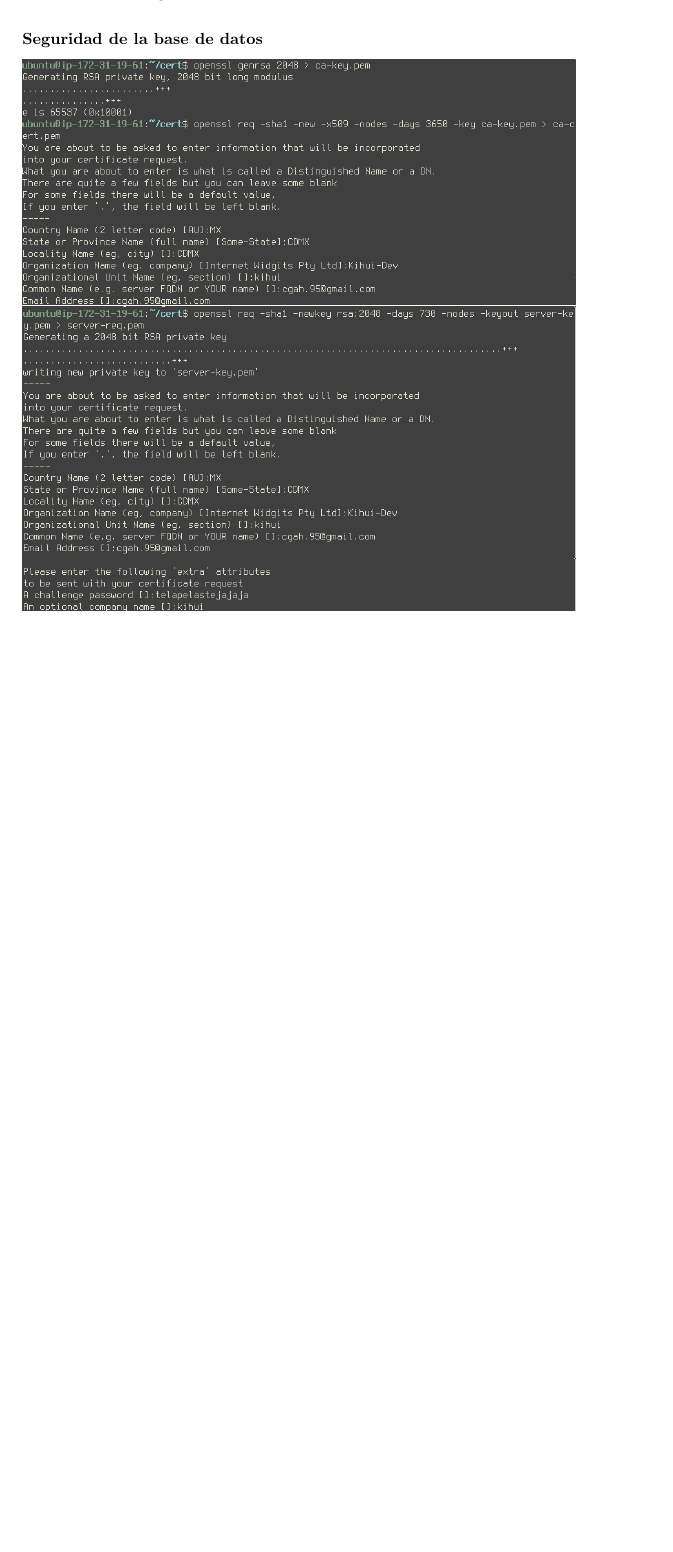
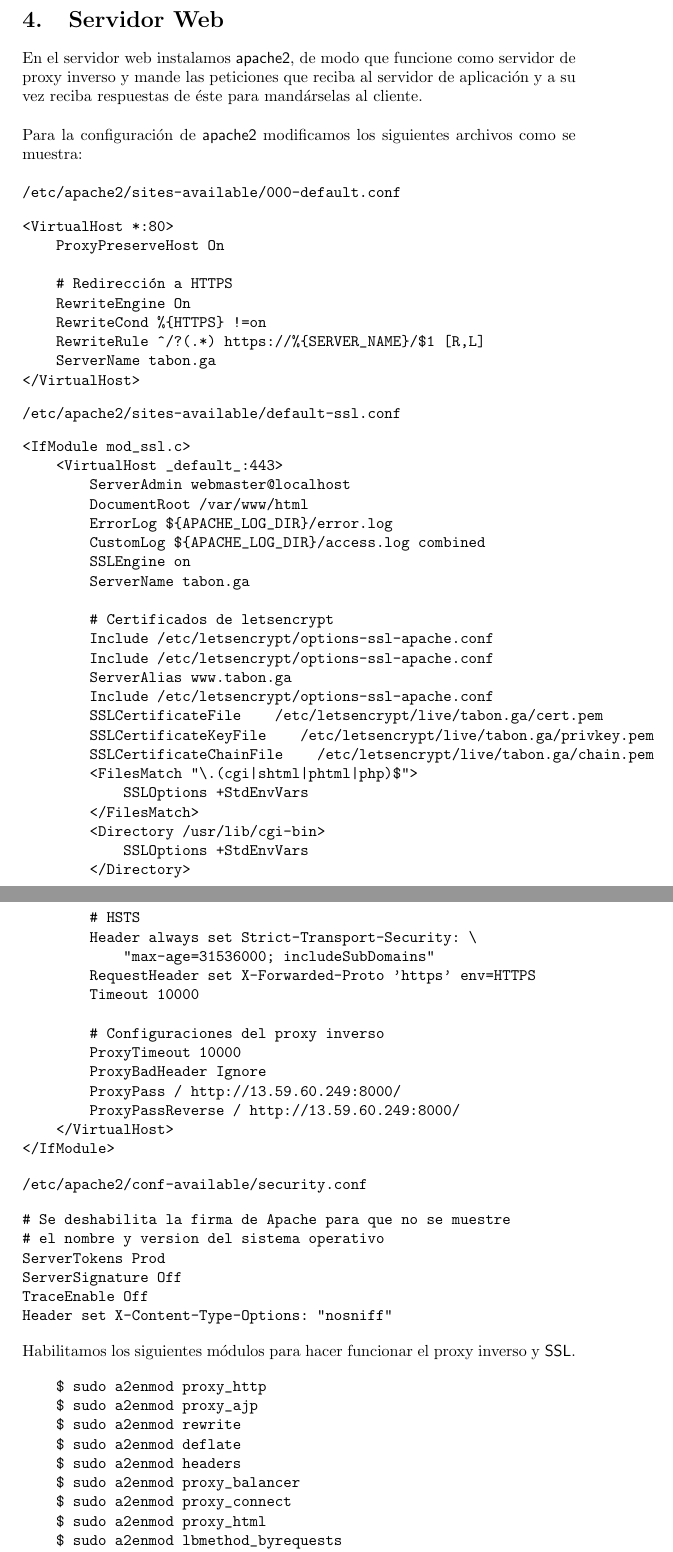
Before and after one commit to Kihui/proyecto-redes, a LaTeX document (doc/proyecto1.tex): part of page 10 of 26 before the commit and two parts of pages 19 and 20 of 31 after it, the two joined at a grey line, cut at the place of the change, the shorter picture padded with empty space. Compiled offline with pdfLaTeX.

Commit message:
Agregando cosas del servidor web

```diff
--- a/doc/proyecto1.tex
+++ b/doc/proyecto1.tex
@@ -147,4 +151,3 @@ Para la asignación de IPv6 necesitamos crear una \textit{gateway} de solo salid
 %\includegraphics[width=\textwidth]{apache-ssl}
 %\includegraphics[width=\textwidth]{mods}
 
-\subsubsection*{Seguridad de la base de datos}
@@ -278,0 +269,87 @@ Se instaló el bot de \textsf{letsencrypt}.
+\section{Servidor Web}
+
+En el servidor web instalamos \textsf{apache2}, de modo que funcione como servidor de proxy inverso y mande las peticiones que reciba al servidor de aplicación y a su vez reciba respuestas de éste para mandárselas al cliente. \\
+
+Para la configuración de \textsf{apache2} modificamos los siguientes archivos como se muestra: \\
+
+\texttt{/etc/apache2/sites-available/000-default.conf}
+
+\begin{verbatim}
+<VirtualHost *:80>
+    ProxyPreserveHost On
+
+    # Redirección a HTTPS
+    RewriteEngine On
+    RewriteCond %{HTTPS} !=on
+    RewriteRule ^/?(.*) https://%{SERVER_NAME}/$1 [R,L]
+    ServerName tabon.ga
+</VirtualHost>
+\end{verbatim}
+
+\texttt{/etc/apache2/sites-available/default-ssl.conf}
+
+\begin{verbatim}
+<IfModule mod_ssl.c>
+    <VirtualHost _default_:443>
+        ServerAdmin webmaster@localhost
+        DocumentRoot /var/www/html
+        ErrorLog ${APACHE_LOG_DIR}/error.log
+        CustomLog ${APACHE_LOG_DIR}/access.log combined
+        SSLEngine on
+        ServerName tabon.ga
+
+        # Certificados de letsencrypt
+        Include /etc/letsencrypt/options-ssl-apache.conf
+        Include /etc/letsencrypt/options-ssl-apache.conf
+        ServerAlias www.tabon.ga
+        Include /etc/letsencrypt/options-ssl-apache.conf
+        SSLCertificateFile    /etc/letsencrypt/live/tabon.ga/cert.pem
+        SSLCertificateKeyFile    /etc/letsencrypt/live/tabon.ga/privkey.pem
+        SSLCertificateChainFile    /etc/letsencrypt/live/tabon.ga/chain.pem
+        <FilesMatch "\.(cgi|shtml|phtml|php)$">
+            SSLOptions +StdEnvVars
+        </FilesMatch>
+        <Directory /usr/lib/cgi-bin>
+            SSLOptions +StdEnvVars
+        </Directory>
+
+        # HSTS
+        Header always set Strict-Transport-Security: \
+            "max-age=31536000; includeSubDomains"
+        RequestHeader set X-Forwarded-Proto 'https' env=HTTPS
+        Timeout 10000
+
+        # Configuraciones del proxy inverso
+        ProxyTimeout 10000
+        ProxyBadHeader Ignore
+        ProxyPass / http://13.59.60.249:8000/
+        ProxyPassReverse / http://13.59.60.249:8000/
+    </VirtualHost>
+</IfModule>
+\end{verbatim}
+
+\texttt{/etc/apache2/conf-available/security.conf}
+
+\begin{verbatim}
+# Se deshabilita la firma de Apache para que no se muestre
+# el nombre y version del sistema operativo
+ServerTokens Prod
+ServerSignature Off
+TraceEnable Off
+Header set X-Content-Type-Options: "nosniff"
+\end{verbatim}
+
+Habilitamos los siguientes módulos para hacer funcionar el proxy inverso y \textsf{SSL}.
+
+\begin{verbatim}
+    $ sudo a2enmod proxy_http
+    $ sudo a2enmod proxy_ajp
+    $ sudo a2enmod rewrite
+    $ sudo a2enmod deflate
+    $ sudo a2enmod headers
+    $ sudo a2enmod proxy_balancer
+    $ sudo a2enmod proxy_connect
+    $ sudo a2enmod proxy_html
+    $ sudo a2enmod lbmethod_byrequests
+    $ sudo a2enmod ssl
+\end{verbatim}
```
Also changed, not shown: doc/proyecto1.tex (220 more changed lines).
